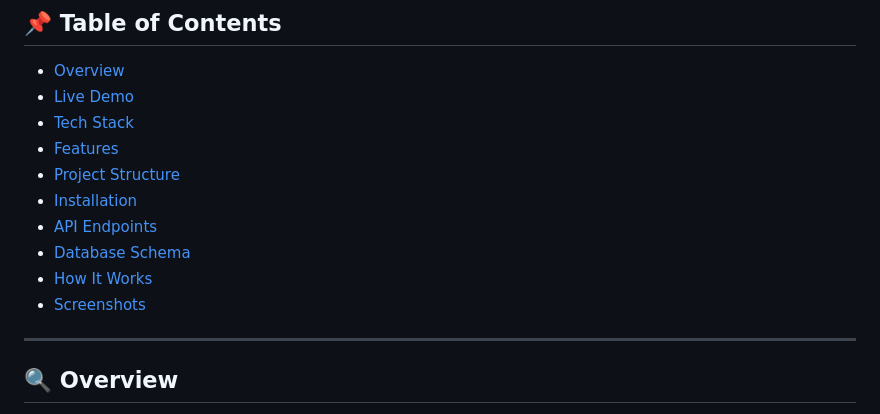
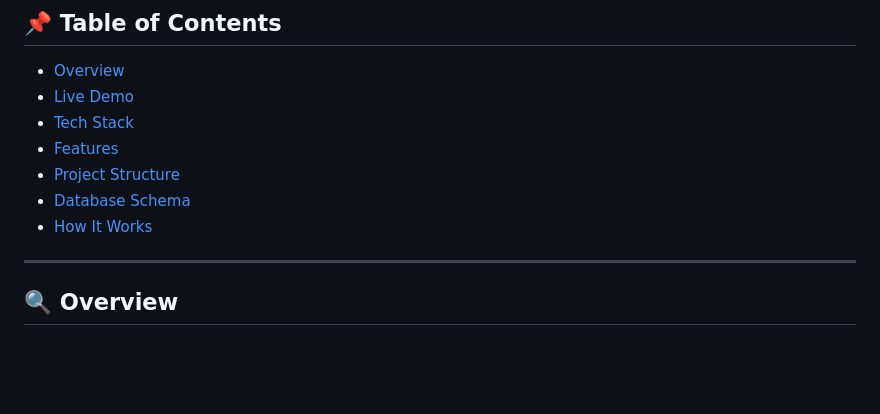
Before and after one commit to Rishi26122005/ecommerce-ai-assistant, a Markdown page: README.md, the part around the change. Rendered like a GitHub page; blank space fills up the shorter version.

```diff
--- a/README.md
+++ b/README.md
@@ -36,11 +36,9 @@
 - [Tech Stack](#-tech-stack)
 - [Features](#-features)
 - [Project Structure](#-project-structure)
-- [Installation](#-installation)
-- [API Endpoints](#-api-endpoints)
 - [Database Schema](#-database-schema)
 - [How It Works](#-how-it-works)
-- [Screenshots](#-screenshots)
+
 
 ---
 
```
